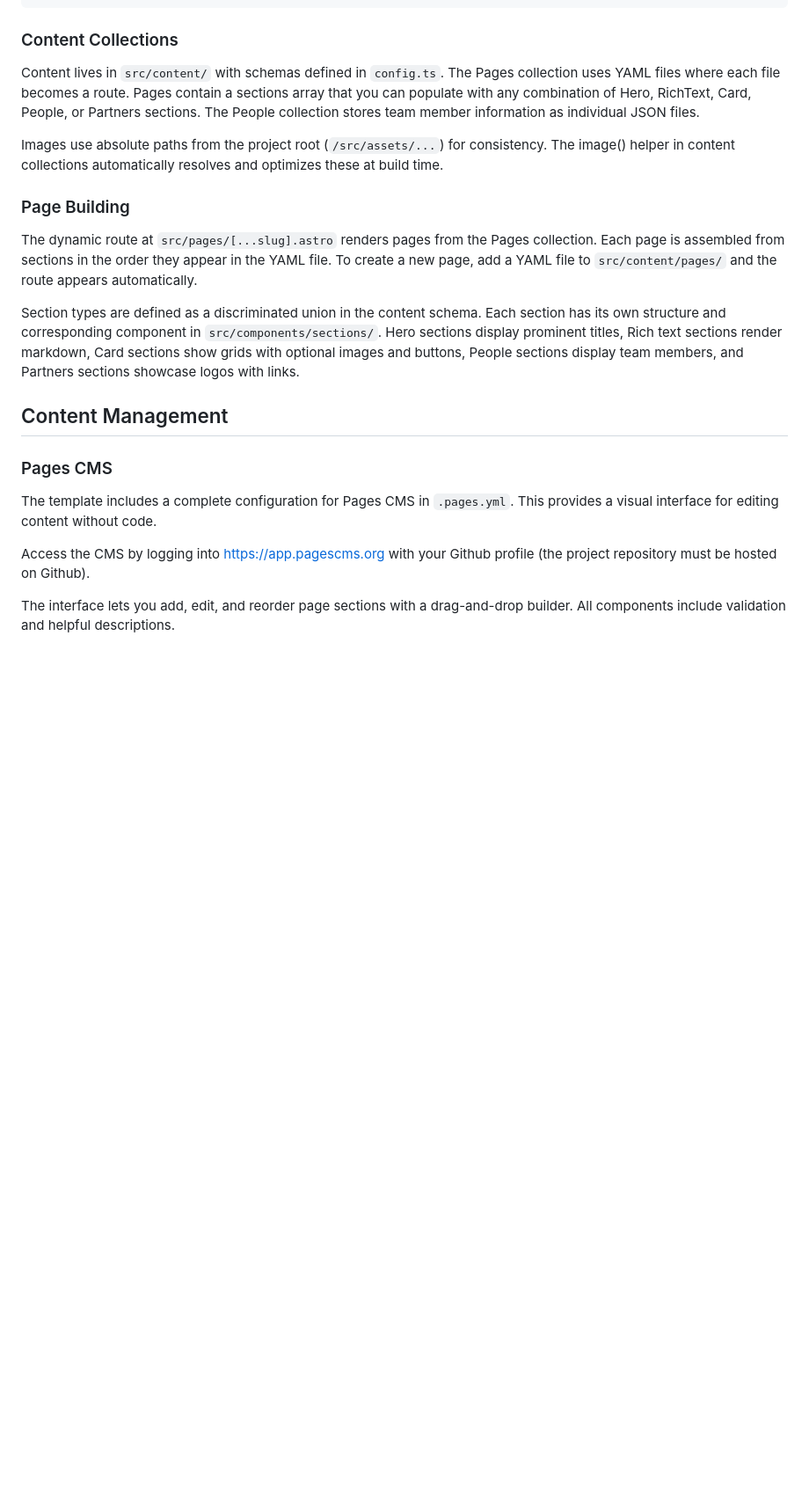
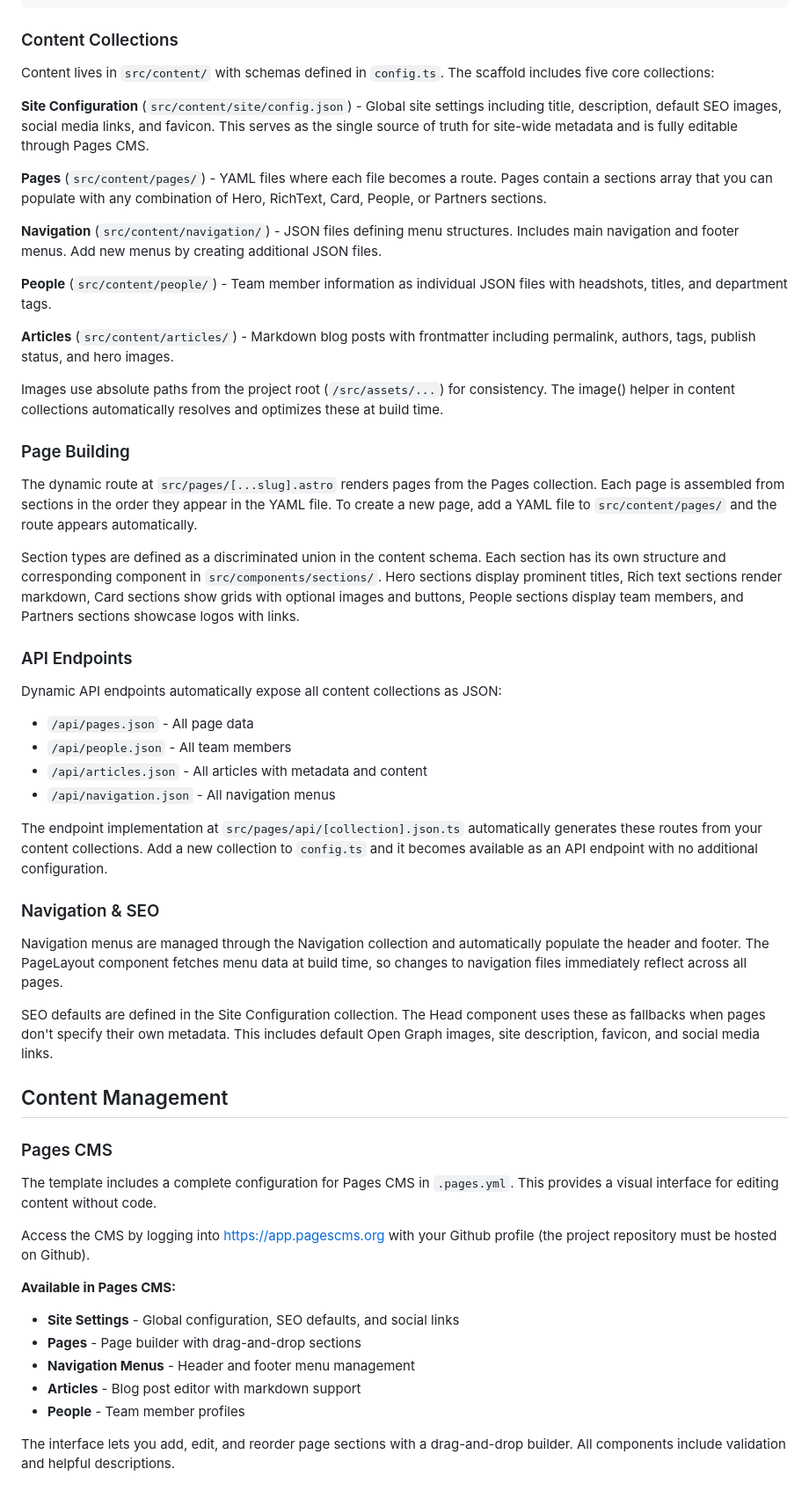
Before and after one commit to draftlab-org/scaffold, a Markdown page: README.md, the part around one of its changes. Shown at 88% size. GitHub-like rendering; blank space fills up the shorter version.

```diff
--- a/README.md
+++ b/README.md
@@ -49,7 +49,17 @@ import DevOnly from '@components/atoms/DevOnly.astro'; import {devClass} from '@
 
 ### Content Collections
 
-Content lives in `src/content/` with schemas defined in `config.ts`. The Pages collection uses YAML files where each file becomes a route. Pages contain a sections array that you can populate with any combination of Hero, RichText, Card, People, or Partners sections. The People collection stores team member information as individual JSON files.
+Content lives in `src/content/` with schemas defined in `config.ts`. The scaffold includes five core collections:
+
+**Site Configuration** (`src/content/site/config.json`) - Global site settings including title, description, default SEO images, social media links, and favicon. This serves as the single source of truth for site-wide metadata and is fully editable through Pages CMS.
+
+**Pages** (`src/content/pages/`) - YAML files where each file becomes a route. Pages contain a sections array that you can populate with any combination of Hero, RichText, Card, People, or Partners sections.
+
+**Navigation** (`src/content/navigation/`) - JSON files defining menu structures. Includes main navigation and footer menus. Add new menus by creating additional JSON files.
+
+**People** (`src/content/people/`) - Team member information as individual JSON files with headshots, titles, and department tags.
+
+**Articles** (`src/content/articles/`) - Markdown blog posts with frontmatter including permalink, authors, tags, publish status, and hero images.
 
 Images use absolute paths from the project root (`/src/assets/...`) for consistency. The image() helper in content collections automatically resolves and optimizes these at build time.
 
@@ -59,6 +69,23 @@ The dynamic route at `src/pages/[...slug].astro` renders pages from the Pages co
 
 Section types are defined as a discriminated union in the content schema. Each section has its own structure and corresponding component in `src/components/sections/`. Hero sections display prominent titles, Rich text sections render markdown, Card sections show grids with optional images and buttons, People sections display team members, and Partners sections showcase logos with links.
 
+### API Endpoints
+
+Dynamic API endpoints automatically expose all content collections as JSON:
+
+- `/api/pages.json` - All page data
+- `/api/people.json` - All team members
+- `/api/articles.json` - All articles with metadata and content
+- `/api/navigation.json` - All navigation menus
+
+The endpoint implementation at `src/pages/api/[collection].json.ts` automatically generates these routes from your content collections. Add a new collection to `config.ts` and it becomes available as an API endpoint with no additional configuration.
+
+### Navigation & SEO
+
+Navigation menus are managed through the Navigation collection and automatically populate the header and footer. The PageLayout component fetches menu data at build time, so changes to navigation files immediately reflect across all pages.
+
+SEO defaults are defined in the Site Configuration collection. The Head component uses these as fallbacks when pages don't specify their own metadata. This includes default Open Graph images, site description, favicon, and social media links.
+
 ## Content Management
 
 ### Pages CMS
@@ -66,6 +93,13 @@ Section types are defined as a discriminated union in the content schema. Each s
 The template includes a complete configuration for Pages CMS in `.pages.yml`. This provides a visual interface for editing content without code.
 
 Access the CMS by logging into https://app.pagescms.org with your Github profile (the project repository must be hosted on Github).
+
+**Available in Pages CMS:**
+- **Site Settings** - Global configuration, SEO defaults, and social links
+- **Pages** - Page builder with drag-and-drop sections
+- **Navigation Menus** - Header and footer menu management
+- **Articles** - Blog post editor with markdown support
+- **People** - Team member profiles
 
 The interface lets you add, edit, and reorder page sections with a drag-and-drop builder. All components include validation and helpful descriptions.
 
```
Also changed, not shown: other parts of README.md (+12 -2 lines).
